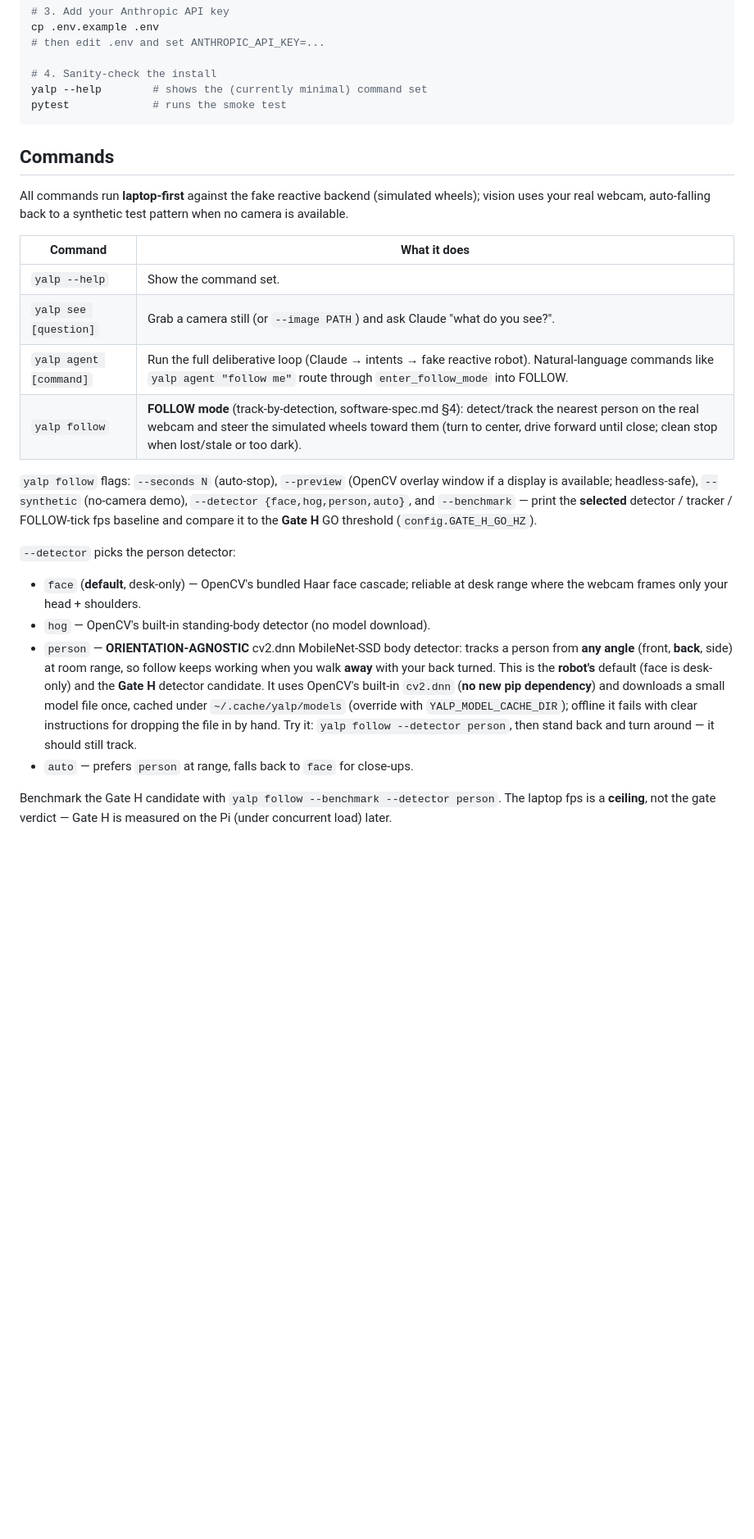
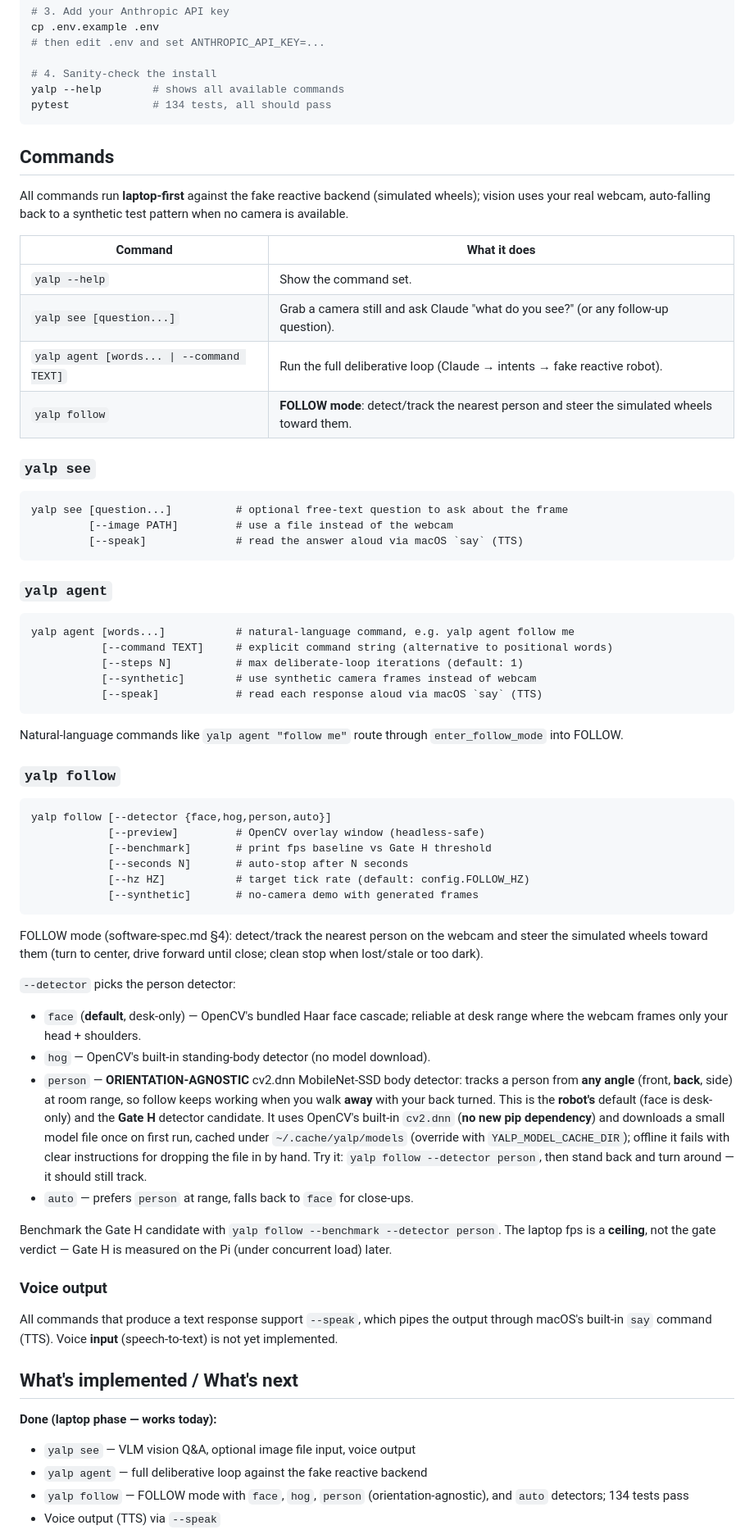
Before and after one commit to brocoppler/yalp, a Markdown page: README.md, the part around one of its changes. Shown at 82% size. Rendered like a GitHub page; blank space fills up the shorter version.

````diff
--- a/README.md
+++ b/README.md
@@ -45,8 +45,8 @@ cp .env.example .env
 # then edit .env and set ANTHROPIC_API_KEY=...
 
 # 4. Sanity-check the install
-yalp --help        # shows the (currently minimal) command set
-pytest             # runs the smoke test
+yalp --help        # shows all available commands
+pytest             # 134 tests, all should pass
 ```
 
 ## Commands
@@ -58,15 +58,45 @@ pattern when no camera is available.
 | Command | What it does |
 |---|---|
 | `yalp --help` | Show the command set. |
-| `yalp see [question]` | Grab a camera still (or `--image PATH`) and ask Claude "what do you see?". |
-| `yalp agent [command]` | Run the full deliberative loop (Claude → intents → fake reactive robot). Natural-language commands like `yalp agent "follow me"` route through `enter_follow_mode` into FOLLOW. |
-| `yalp follow` | **FOLLOW mode** (track-by-detection, software-spec.md §4): detect/track the nearest person on the real webcam and steer the simulated wheels toward them (turn to center, drive forward until close; clean stop when lost/stale or too dark). |
+| `yalp see [question...]` | Grab a camera still and ask Claude "what do you see?" (or any follow-up question). |
+| `yalp agent [words... \| --command TEXT]` | Run the full deliberative loop (Claude → intents → fake reactive robot). |
+| `yalp follow` | **FOLLOW mode**: detect/track the nearest person and steer the simulated wheels toward them. |
 
-`yalp follow` flags: `--seconds N` (auto-stop), `--preview` (OpenCV overlay window
-if a display is available; headless-safe), `--synthetic` (no-camera demo),
-`--detector {face,hog,person,auto}`, and `--benchmark` — print the **selected**
-detector / tracker / FOLLOW-tick fps baseline and compare it to the **Gate H** GO
-threshold (`config.GATE_H_GO_HZ`).
+### `yalp see`
+
+```
+yalp see [question...]          # optional free-text question to ask about the frame
+         [--image PATH]         # use a file instead of the webcam
+         [--speak]              # read the answer aloud via macOS `say` (TTS)
+```
+
+### `yalp agent`
+
+```
+yalp agent [words...]           # natural-language command, e.g. yalp agent follow me
+           [--command TEXT]     # explicit command string (alternative to positional words)
+           [--steps N]          # max deliberate-loop iterations (default: 1)
+           [--synthetic]        # use synthetic camera frames instead of webcam
+           [--speak]            # read each response aloud via macOS `say` (TTS)
+```
+
+Natural-language commands like `yalp agent "follow me"` route through
+`enter_follow_mode` into FOLLOW.
+
+### `yalp follow`
+
+```
+yalp follow [--detector {face,hog,person,auto}]
+            [--preview]         # OpenCV overlay window (headless-safe)
+            [--benchmark]       # print fps baseline vs Gate H threshold
+            [--seconds N]       # auto-stop after N seconds
+            [--hz HZ]           # target tick rate (default: config.FOLLOW_HZ)
+            [--synthetic]       # no-camera demo with generated frames
+```
+
+FOLLOW mode (software-spec.md §4): detect/track the nearest person on the webcam
+and steer the simulated wheels toward them (turn to center, drive forward until
+close; clean stop when lost/stale or too dark).
 
 `--detector` picks the person detector:
 
@@ -78,7 +108,7 @@ threshold (`config.GATE_H_GO_HZ`).
   working when you walk **away** with your back turned. This is the **robot's**
   default (face is desk-only) and the **Gate H** detector candidate. It uses
   OpenCV's built-in `cv2.dnn` (**no new pip dependency**) and downloads a small
-  model file once, cached under `~/.cache/yalp/models` (override with
+  model file once on first run, cached under `~/.cache/yalp/models` (override with
   `YALP_MODEL_CACHE_DIR`); offline it fails with clear instructions for dropping the
   file in by hand. Try it: `yalp follow --detector person`, then stand back and turn
   around — it should still track.
@@ -87,3 +117,19 @@ threshold (`config.GATE_H_GO_HZ`).
 Benchmark the Gate H candidate with `yalp follow --benchmark --detector person`. The
 laptop fps is a **ceiling**, not the gate verdict — Gate H is measured on the Pi
 (under concurrent load) later.
+
+### Voice output
+
+All commands that produce a text response support `--speak`, which pipes the output
+through macOS's built-in `say` command (TTS). Voice **input** (speech-to-text) is
+not yet implemented.
+
+## What's implemented / What's next
+
+**Done (laptop phase — works today):**
+- `yalp see` — VLM vision Q&A, optional image file input, voice output
+- `yalp agent` — full deliberative loop against the fake reactive backend
+- `yalp follow` — FOLLOW mode with `face`, `hog`, `person` (orientation-agnostic),
+  and `auto` detectors; 134 tests pass
+- Voice output (TTS) via `--speak`
+
````
Also changed, not shown: other parts of README.md (+6 -0 lines), SETUP.md (+35 -4 lines).
